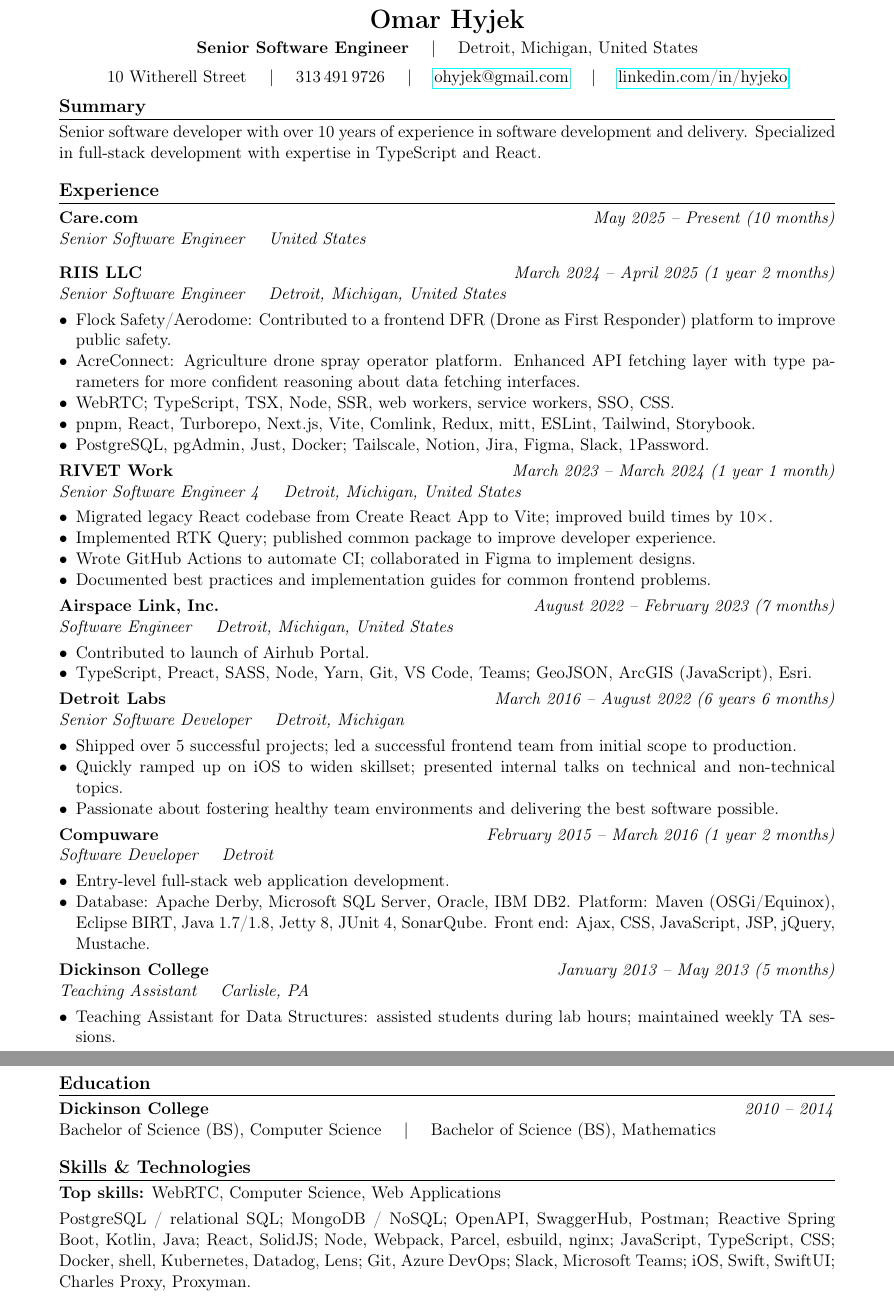
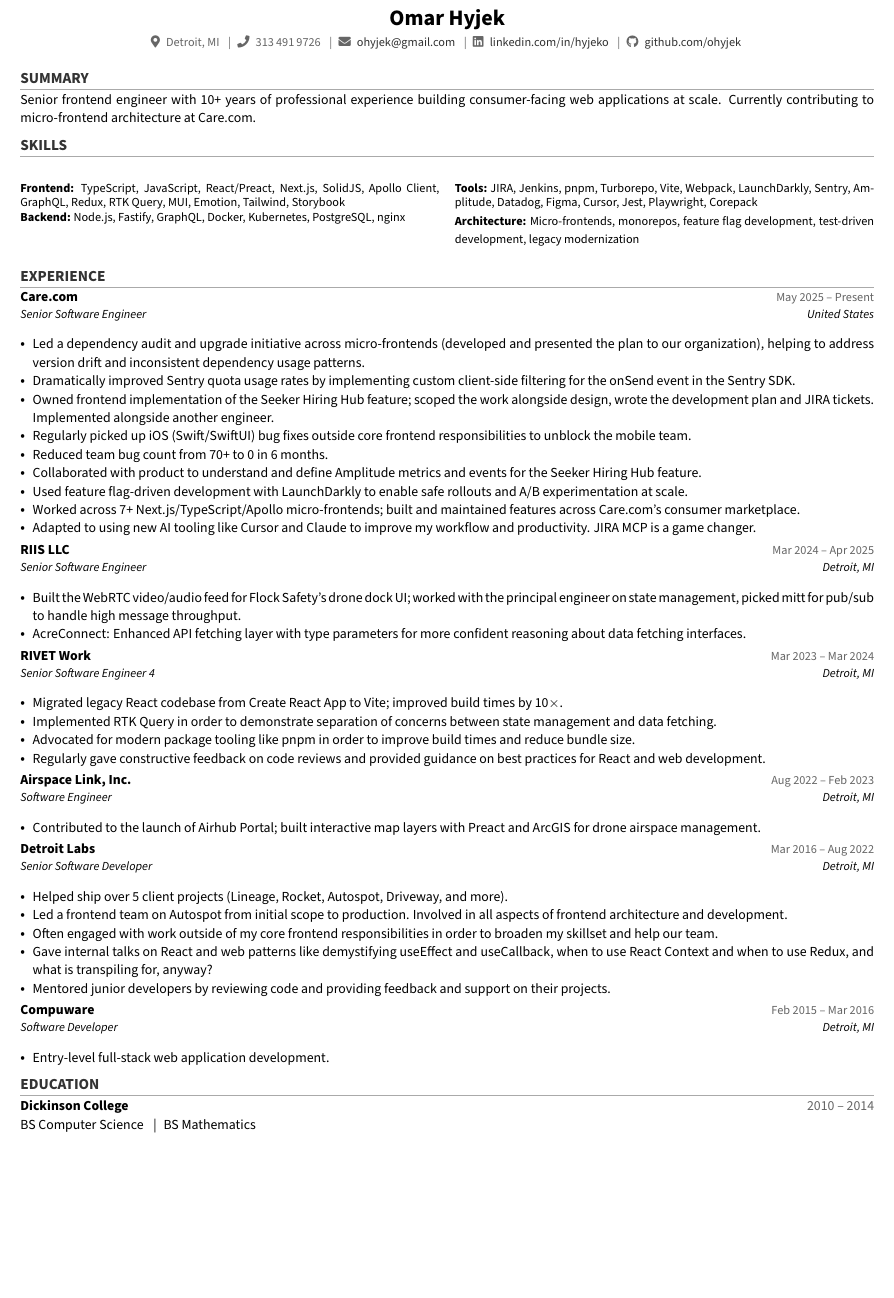
Before and after one commit to ohyjek/resume, a LaTeX document (main.tex): two parts of pages 1 and 2 of 2 before the commit and part of the page after it, the two joined at a grey line, cut so that both start at the same text, the shorter picture padded with empty space. Compiled offline with pdfLaTeX.

Commit message:
update resume

```diff
--- a/main.tex
+++ b/main.tex
@@ -26,79 +39,96 @@
 \begin{center}
-  {\LARGE \textbf{Omar Hyjek}} \\[0.25em]
-  \textbf{Senior Software Engineer} \quad $|$ \quad Detroit, Michigan, United States \\[0.5em]
-  10 Witherell Street \quad $|$ \quad
-  313\,491\,9726 \quad $|$ \quad
-  \href{mailto:ohyjek@gmail.com}{ohyjek@gmail.com} \quad $|$ \quad
-  \href{https://www.linkedin.com/in/hyjeko}{linkedin.com/in/hyjeko}
+  {\Large\bfseries Omar Hyjek} \\[2pt]
+  {\footnotesize\color{light}
+    \faIcon{map-marker-alt}\enspace Detroit, MI \enspace\textbar\enspace
+    \faIcon{phone}\enspace 313\,491\,9726 \enspace\textbar\enspace
+    \faIcon{envelope}\enspace \href{mailto:ohyjek@gmail.com}{ohyjek@gmail.com} \enspace\textbar\enspace
+    \faLinkedin\enspace \href{https://www.linkedin.com/in/hyjeko}{linkedin.com/in/hyjeko} \enspace\textbar\enspace
+    \faGithub\enspace \href{https://github.com/ohyjek}{github.com/ohyjek}
+  }
 \end{center}
-\vspace{-0.5em}
 
+\vspace{-4pt}
+
+% ---- SUMMARY ----
 \section*{Summary}
-Senior software developer with over 10 years of experience in software development and delivery. Specialized in full-stack development with expertise in TypeScript and React.
+{\small Senior frontend engineer with 10+ years of professional experience building consumer-facing web applications at scale. Currently contributing to micro-frontend architecture at Care.com.}
 
+% ---- SKILLS (up top for scannability) ----
+\section*{Skills}
+\vspace{-2pt}
+\begin{multicols}{2}
+{\footnotesize
+\textbf{Frontend:} TypeScript, JavaScript, React/Preact, Next.js, SolidJS, Apollo Client, GraphQL, Redux, RTK Query, MUI, Emotion, Tailwind, Storybook
+
+\textbf{Backend:} Node.js, Fastify, GraphQL, Docker, Kubernetes, PostgreSQL, nginx
+
+\columnbreak
+
+\textbf{Tools:} JIRA, Jenkins, pnpm, Turborepo, Vite, Webpack, LaunchDarkly, Sentry, Amplitude, Datadog, Figma, Cursor, Jest, Playwright, Corepack
+
+\textbf{Architecture:} Micro-frontends, monorepos, feature flag development, test-driven development, legacy modernization
+}
+\end{multicols}
+
+\vspace{-6pt}
+
+% ---- EXPERIENCE ----
 \section*{Experience}
 
-\textbf{Care.com} \resumeDate{May 2025 -- Present (10 months)} \\
-\textit{Senior Software Engineer} \quad \resumeLocation{United States}
-
-\vspace{0.5em}
-
-\textbf{RIIS LLC} \resumeDate{March 2024 -- April 2025 (1 year 2 months)} \\
-\textit{Senior Software Engineer} \quad \resumeLocation{Detroit, Michigan, United States}
+\entry{Care.com}{May 2025 -- Present}{Senior Software Engineer}{United States}
 \begin{itemize}[nosep]
-  \item Flock Safety/Aerodome: Contributed to a frontend DFR (Drone as First Responder) platform to improve public safety.
-  \item AcreConnect: Agriculture drone spray operator platform. Enhanced API fetching layer with type parameters for more confident reasoning about data fetching interfaces.
-  \item WebRTC; TypeScript, TSX, Node, SSR, web workers, service workers, SSO, CSS.
-  \item pnpm, React, Turborepo, Next.js, Vite, Comlink, Redux, mitt, ESLint, Tailwind, Storybook.
-  \item PostgreSQL, pgAdmin, Just, Docker; Tailscale, Notion, Jira, Figma, Slack, 1Password.
+  \item {\small Led a dependency audit and upgrade initiative across micro-frontends (developed and presented the plan to our organization), helping to address version drift and inconsistent dependency usage patterns.}
+  \item {\small Dramatically improved Sentry quota usage rates by implementing custom client-side filtering for the onSend event in the Sentry SDK.}
+  \item {\small Owned frontend implementation of the Seeker Hiring Hub feature; scoped the work alongside design, wrote the development plan and JIRA tickets. Implemented alongside another engineer.}
+  \item {\small Regularly picked up iOS (Swift/SwiftUI) bug fixes outside core frontend responsibilities to unblock the mobile team.}
+  \item {\small Reduced team bug count from 70+ to 0 in 6 months.}
+  \item {\small Collaborated with product to understand and define Amplitude metrics and events for the Seeker Hiring Hub feature.}
+  \item {\small Used feature flag-driven development with LaunchDarkly to enable safe rollouts and A/B experimentation at scale.}
+  \item {\small Worked across 7+ Next.js/TypeScript/Apollo micro-frontends; built and maintained features across Care.com's consumer marketplace.}
+  \item {\small Adapted to using new AI tooling like Cursor and Claude to improve my workflow and productivity. JIRA MCP is a game changer.}
 \end{itemize}
 
-\textbf{RIVET Work} \resumeDate{March 2023 -- March 2024 (1 year 1 month)} \\
-\textit{Senior Software Engineer 4} \quad \resumeLocation{Detroit, Michigan, United States}
+\vspace{2pt}
+\entry{RIIS LLC}{Mar 2024 -- Apr 2025}{Senior Software Engineer}{Detroit, MI}
 \begin{itemize}[nosep]
-  \item Migrated legacy React codebase from Create React App to Vite; improved build times by 10$\times$.
-  \item Implemented RTK Query; published common package to improve developer experience.
-  \item Wrote GitHub Actions to automate CI; collaborated in Figma to implement designs.
-  \item Documented best practices and implementation guides for common frontend problems.
+  \item {\small Built the WebRTC video/audio feed for Flock Safety's drone dock UI; worked with the principal engineer on state management, picked mitt for pub/sub to handle high message throughput.}
+  \item {\small AcreConnect: Enhanced API fetching layer with type parameters for more confident reasoning about data fetching interfaces.}
 \end{itemize}
 
-\textbf{Airspace Link, Inc.} \resumeDate{August 2022 -- February 2023 (7 months)} \\
-\textit{Software Engineer} \quad \resumeLocation{Detroit, Michigan, United States}
+\vspace{2pt}
+\entry{RIVET Work}{Mar 2023 -- Mar 2024}{Senior Software Engineer 4}{Detroit, MI}
 \begin{itemize}[nosep]
-  \item Contributed to launch of Airhub Portal.
-  \item TypeScript, Preact, SASS, Node, Yarn, Git, VS Code, Teams; GeoJSON, ArcGIS (JavaScript), Esri.
+  \item {\small Migrated legacy React codebase from Create React App to Vite; improved build times by 10$\times$.}
+  \item {\small Implemented RTK Query in order to demonstrate separation of concerns between state management and data fetching.}
+  \item {\small Advocated for modern package tooling like pnpm in order to improve build times and reduce bundle size.}
+  \item {\small Regularly gave constructive feedback on code reviews and provided guidance on best practices for React and web development.}
 \end{itemize}
 
-\textbf{Detroit Labs} \resumeDate{March 2016 -- August 2022 (6 years 6 months)} \\
-\textit{Senior Software Developer} \quad \resumeLocation{Detroit, Michigan}
+\vspace{2pt}
+\entry{Airspace Link, Inc.}{Aug 2022 -- Feb 2023}{Software Engineer}{Detroit, MI}
 \begin{itemize}[nosep]
-  \item Shipped over 5 successful projects; led a successful frontend team from initial scope to production.
-  \item Quickly ramped up on iOS to widen skillset; presented internal talks on technical and non-technical topics.
-  \item Passionate about fostering healthy team environments and delivering the best software possible.
+  \item {\small Contributed to the launch of Airhub Portal; built interactive map layers with Preact and ArcGIS for drone airspace management.}
 \end{itemize}
 
-\textbf{Compuware} \resumeDate{February 2015 -- March 2016 (1 year 2 months)} \\
-\textit{Software Developer} \quad \resumeLocation{Detroit}
+\vspace{2pt}
+\entry{Detroit Labs}{Mar 2016 -- Aug 2022}{Senior Software Developer}{Detroit, MI}
 \begin{itemize}[nosep]
-  \item Entry-level full-stack web application development.
-  \item Database: Apache Derby, Microsoft SQL Server, Oracle, IBM DB2. Platform: Maven (OSGi/Equinox), Eclipse BIRT, Java 1.7/1.8, Jetty 8, JUnit 4, SonarQube. Front end: Ajax, CSS, JavaScript, JSP, jQuery, Mustache.
+  \item {\small Helped ship over 5 client projects (Lineage, Rocket, Autospot, Driveway, and more).}
+  \item {\small Led a frontend team on Autospot from initial scope to production. Involved in all aspects of frontend architecture and development.}
+  \item {\small Often engaged with work outside of my core frontend responsibilities in order to broaden my skillset and help our team.}
+  \item {\small Gave internal talks on React and web patterns like demystifying useEffect and useCallback, when to use React Context and when to use Redux, and what is transpiling for, anyway?}
+  \item {\small Mentored junior developers by reviewing code and providing feedback and support on their projects.}
 \end{itemize}
 
-\textbf{Dickinson College} \resumeDate{January 2013 -- May 2013 (5 months)} \\
-\textit{Teaching Assistant} \quad \resumeLocation{Carlisle, PA}
+\vspace{2pt}
+\entry{Compuware}{Feb 2015 -- Mar 2016}{Software Developer}{Detroit, MI}
 \begin{itemize}[nosep]
-  \item Teaching Assistant for Data Structures: assisted students during lab hours; maintained weekly TA sessions.
+  \item {\small Entry-level full-stack web application development.}
 \end{itemize}
 
+% ---- EDUCATION ----
 \section*{Education}
-
-\textbf{Dickinson College} \resumeDate{2010 -- 2014} \\
-Bachelor of Science (BS), Computer Science \quad $|$ \quad Bachelor of Science (BS), Mathematics
-
-\section*{Skills \& Technologies}
-
-\textbf{Top skills:} WebRTC, Computer Science, Web Applications
-
-PostgreSQL / relational SQL; MongoDB / NoSQL; OpenAPI, SwaggerHub, Postman; Reactive Spring Boot, Kotlin, Java; React, SolidJS; Node, Webpack, Parcel, esbuild, nginx; JavaScript, TypeScript, CSS; Docker, shell, Kubernetes, Datadog, Lens; Git, Azure DevOps; Slack, Microsoft Teams; iOS, Swift, SwiftUI; Charles Proxy, Proxyman.
+{\small\textbf{Dickinson College} \hfill {\color{light}2010 -- 2014}} \\
+{\small BS Computer Science \enspace\textbar\enspace BS Mathematics}
 
 \end{document}
```
Also changed, not shown: main.tex (35 more changed lines).
